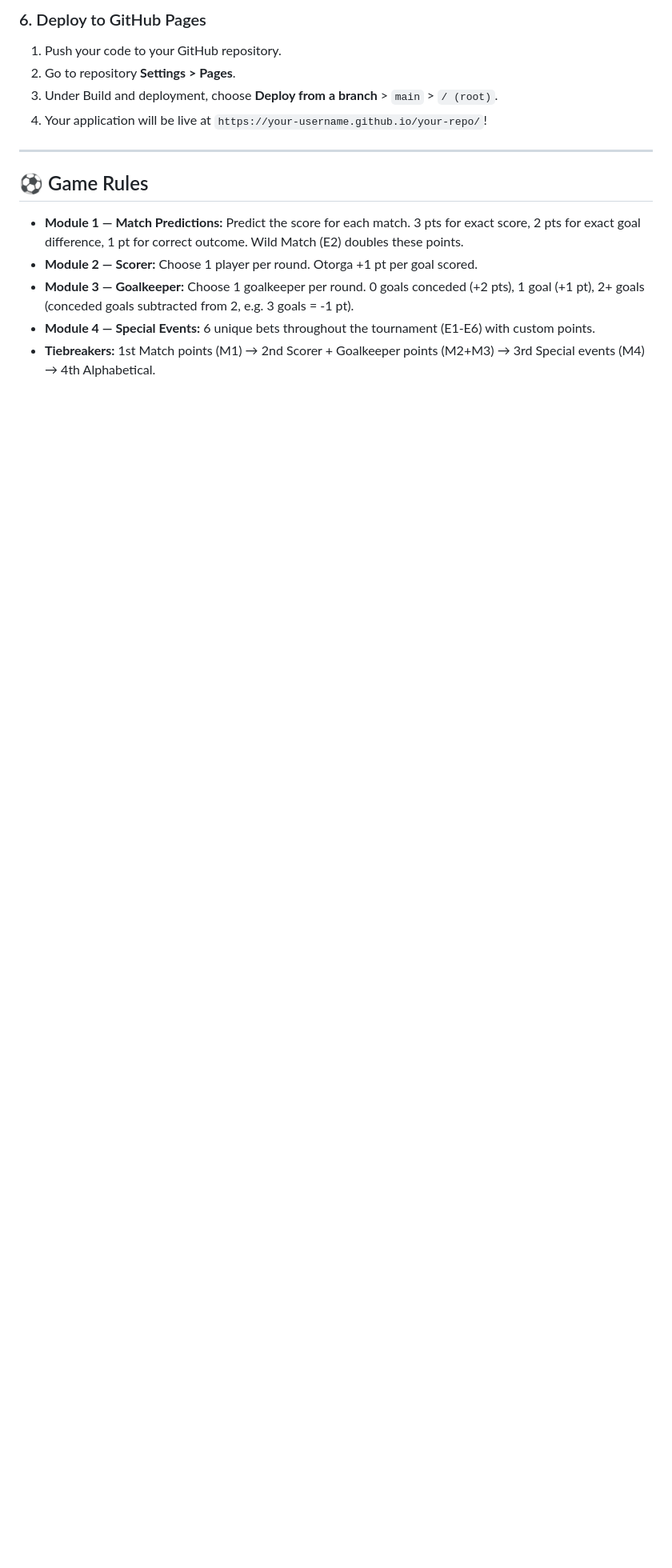
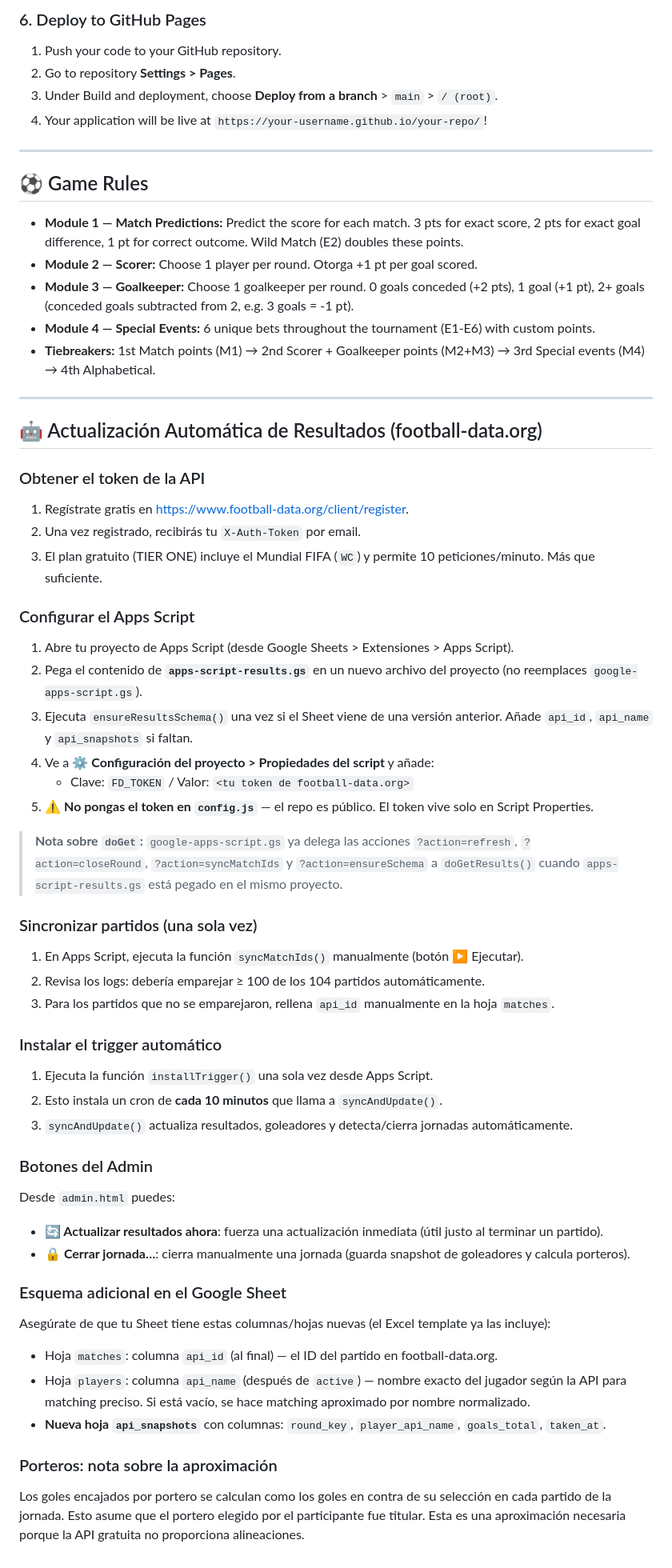
Before and after one commit to FabioBuron/porra-mundial-2026, a Markdown page: README.md, the part around the change. Shown at 80% size. Rendered like a GitHub page; blank space fills up the shorter version.

Commit message:
docs: update setup guide, api sync instructions, and goalkeeper rules

```diff
--- a/README.md
+++ b/README.md
@@ -101,3 +101,54 @@ const CONFIG = {
 * **Module 3 — Goalkeeper:** Choose 1 goalkeeper per round. 0 goals conceded (+2 pts), 1 goal (+1 pt), 2+ goals (conceded goals subtracted from 2, e.g. 3 goals = -1 pt).
 * **Module 4 — Special Events:** 6 unique bets throughout the tournament (E1-E6) with custom points.
 * **Tiebreakers:** 1st Match points (M1) → 2nd Scorer + Goalkeeper points (M2+M3) → 3rd Special events (M4) → 4th Alphabetical.
+
+---
+
+## 🤖 Actualización Automática de Resultados (football-data.org)
+
+### Obtener el token de la API
+
+1. Regístrate gratis en [https://www.football-data.org/client/register](https://www.football-data.org/client/register).
+2. Una vez registrado, recibirás tu `X-Auth-Token` por email.
+3. El plan gratuito (TIER ONE) incluye el Mundial FIFA (`WC`) y permite 10 peticiones/minuto. Más que suficiente.
+
+### Configurar el Apps Script
+
+1. Abre tu proyecto de Apps Script (desde Google Sheets > Extensiones > Apps Script).
+2. Pega el contenido de **`apps-script-results.gs`** en un nuevo archivo del proyecto (no reemplaces `google-apps-script.gs`).
+3. Ejecuta `ensureResultsSchema()` una vez si el Sheet viene de una versión anterior. Añade `api_id`, `api_name` y `api_snapshots` si faltan.
+4. Ve a ⚙️ **Configuración del proyecto > Propiedades del script** y añade:
+   - Clave: `FD_TOKEN` / Valor: `<tu token de football-data.org>`
+5. ⚠️ **No pongas el token en `config.js`** — el repo es público. El token vive solo en Script Properties.
+
+> **Nota sobre `doGet`:** `google-apps-script.gs` ya delega las acciones `?action=refresh`, `?action=closeRound`, `?action=syncMatchIds` y `?action=ensureSchema` a `doGetResults()` cuando `apps-script-results.gs` está pegado en el mismo proyecto.
+
+### Sincronizar partidos (una sola vez)
+
+1. En Apps Script, ejecuta la función `syncMatchIds()` manualmente (botón ▶ Ejecutar).
+2. Revisa los logs: debería emparejar ≥ 100 de los 104 partidos automáticamente.
+3. Para los partidos que no se emparejaron, rellena `api_id` manualmente en la hoja `matches`.
+
+### Instalar el trigger automático
+
+1. Ejecuta la función `installTrigger()` una sola vez desde Apps Script.
+2. Esto instala un cron de **cada 10 minutos** que llama a `syncAndUpdate()`.
+3. `syncAndUpdate()` actualiza resultados, goleadores y detecta/cierra jornadas automáticamente.
+
+### Botones del Admin
+
+Desde `admin.html` puedes:
+- **🔄 Actualizar resultados ahora**: fuerza una actualización inmediata (útil justo al terminar un partido).
+- **🔒 Cerrar jornada…**: cierra manualmente una jornada (guarda snapshot de goleadores y calcula porteros).
+
+### Esquema adicional en el Google Sheet
+
+Asegúrate de que tu Sheet tiene estas columnas/hojas nuevas (el Excel template ya las incluye):
+
+- Hoja `matches`: columna `api_id` (al final) — el ID del partido en football-data.org.
+- Hoja `players`: columna `api_name` (después de `active`) — nombre exacto del jugador según la API para matching preciso. Si está vacío, se hace matching aproximado por nombre normalizado.
+- **Nueva hoja `api_snapshots`** con columnas: `round_key`, `player_api_name`, `goals_total`, `taken_at`.
+
+### Porteros: nota sobre la aproximación
+
+Los goles encajados por portero se calculan como los goles en contra de su selección en cada partido de la jornada. Esto asume que el portero elegido por el participante fue titular. Esta es una aproximación necesaria porque la API gratuita no proporciona alineaciones.
```
Also changed, not shown: docs/reglas.md (+8 -0 lines).
